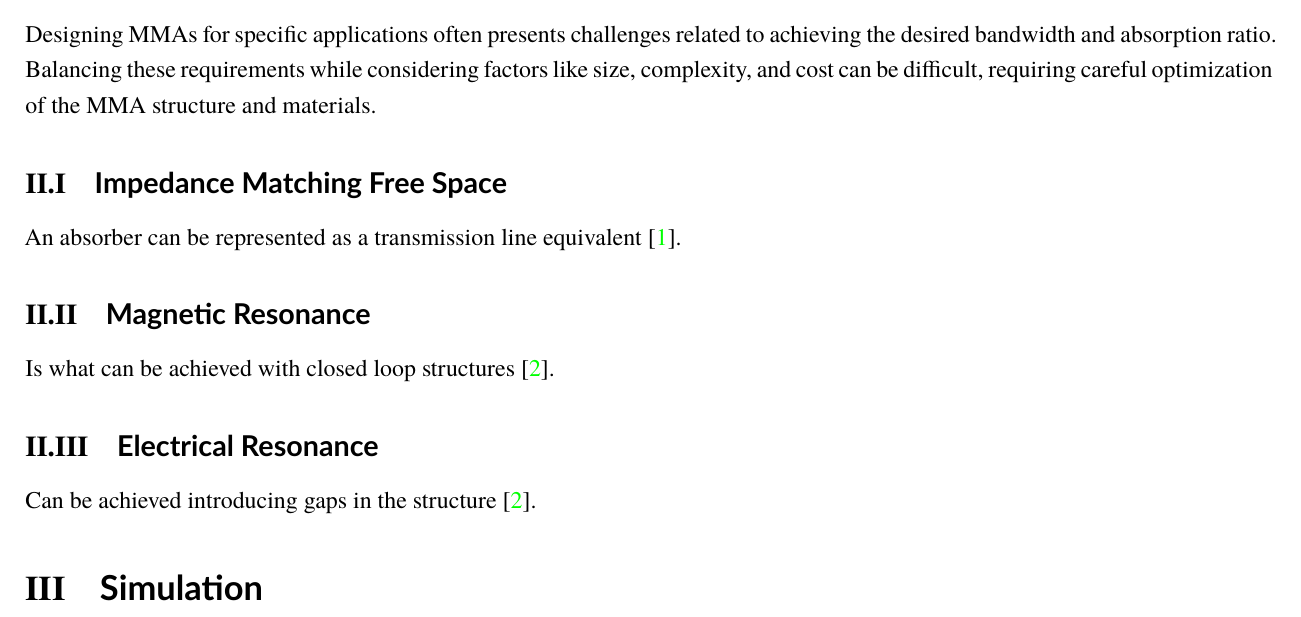
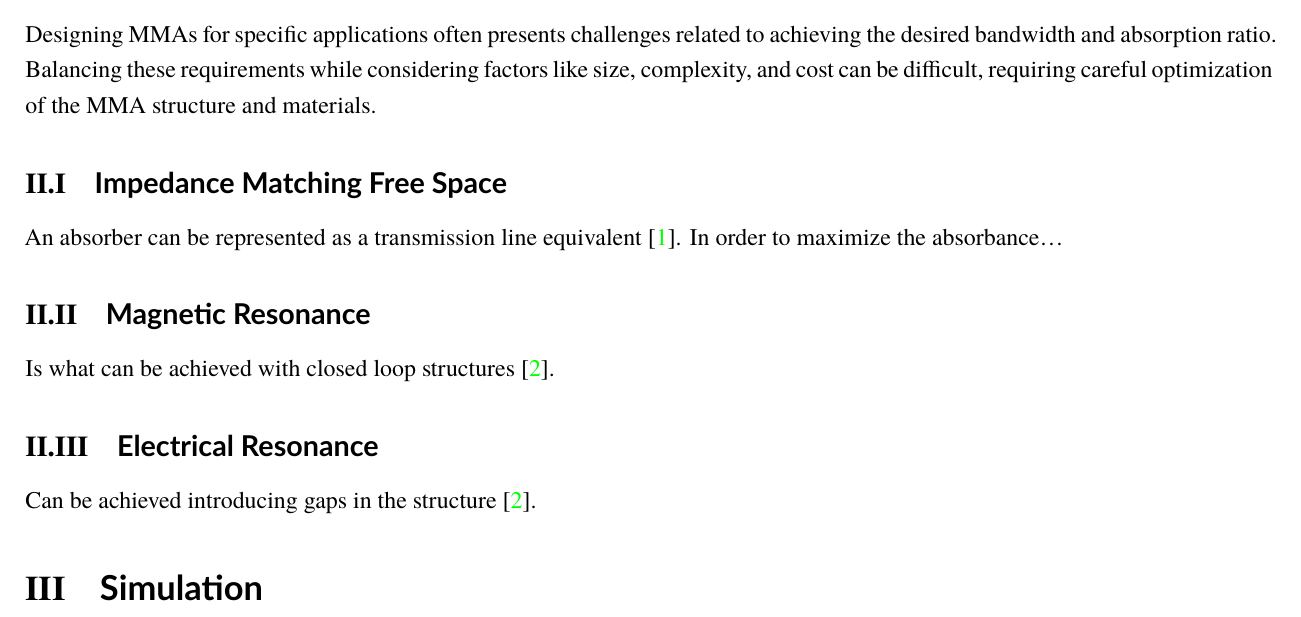
Before and after one commit to markdlp/ParametricStudy_MicrowaveAbsorberBasedOnMetamaterials, a LaTeX document (MarkosDelaportas_Parametric Study of Microwave Absorber Based on Metamaterials.tex, which reads Theoretical Study.tex): part of page 3 of 4, cut so that both start at the same text. Compiled offline with XeLaTeX; a missing font is replaced by an installed copy or a similar font.

Commit message:
correcting ignore

```diff
--- a/Theoretical Study.tex
+++ b/Theoretical Study.tex
@@ -32,7 +32,7 @@
 
     \subsection{\textsf{Impedance Matching Free Space}}
         An absorber can be represented as a transmission line equivalent
-        \cite{biswas_ultra-wideband_2022}.
+        \cite{biswas_ultra-wideband_2022}. In order to maximize the absorbance\dots
 
     \subsection{\textsf{Magnetic Resonance}}
         Is what can be achieved with closed loop structures \cite{abdulkarim_review_2022}.
```
Also changed, not shown: MarkosDelaportas_Parametric Study of Microwave Absorber Based on Metamaterials.pdf, 5 other files.
